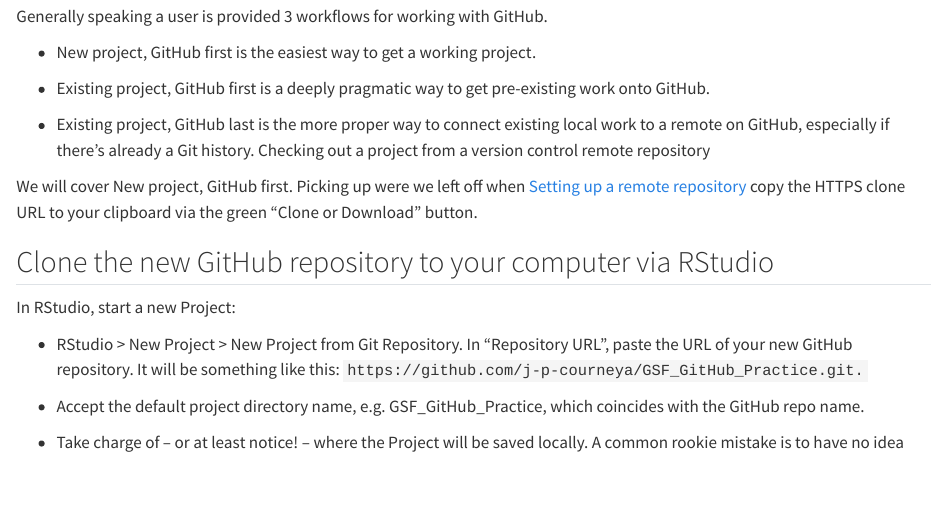
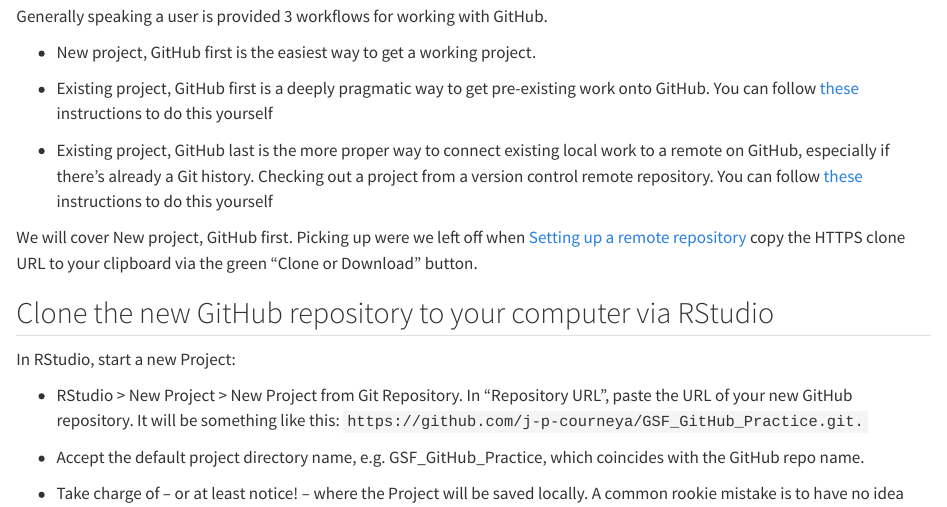
Before and after one commit to mrp-bioinformatics/GSF_git_training, a Quarto document (VersionControlandRStudio.qmd): the page in a window 1100 px wide, from 5270 px down. Rendered offline with R 4.5, knitr and Pandoc in place of Quarto, with nearby package versions.

Commit message:
added links to workflow instructions from happygitwithr

```diff
--- a/VersionControlandRStudio.qmd
+++ b/VersionControlandRStudio.qmd
@@ -152,10 +152,10 @@
 
 - New project, GitHub first is the easiest way to get a working project.
 
-- Existing project, GitHub first is a deeply pragmatic way to get pre-existing work onto GitHub.
+- Existing project, GitHub first is a deeply pragmatic way to get pre-existing work onto GitHub. You can follow [these](https://happygitwithr.com/existing-github-first.html#existing-github-first) instructions to do this yourself
 
 - Existing project, GitHub last is the more proper way to connect existing local work to a remote on GitHub, especially if there’s already a Git history.
-Checking out a project from a version control remote repository
+Checking out a project from a version control remote repository. You can follow [these](https://happygitwithr.com/existing-github-last.html#existing-github-last) instructions to do this yourself
 
 We will cover New project, GitHub first. Picking up were we left off when [Setting up a remote repository](#sec-setupRepo) copy the HTTPS clone URL to your clipboard via the green "Clone or Download" button.
 
```
